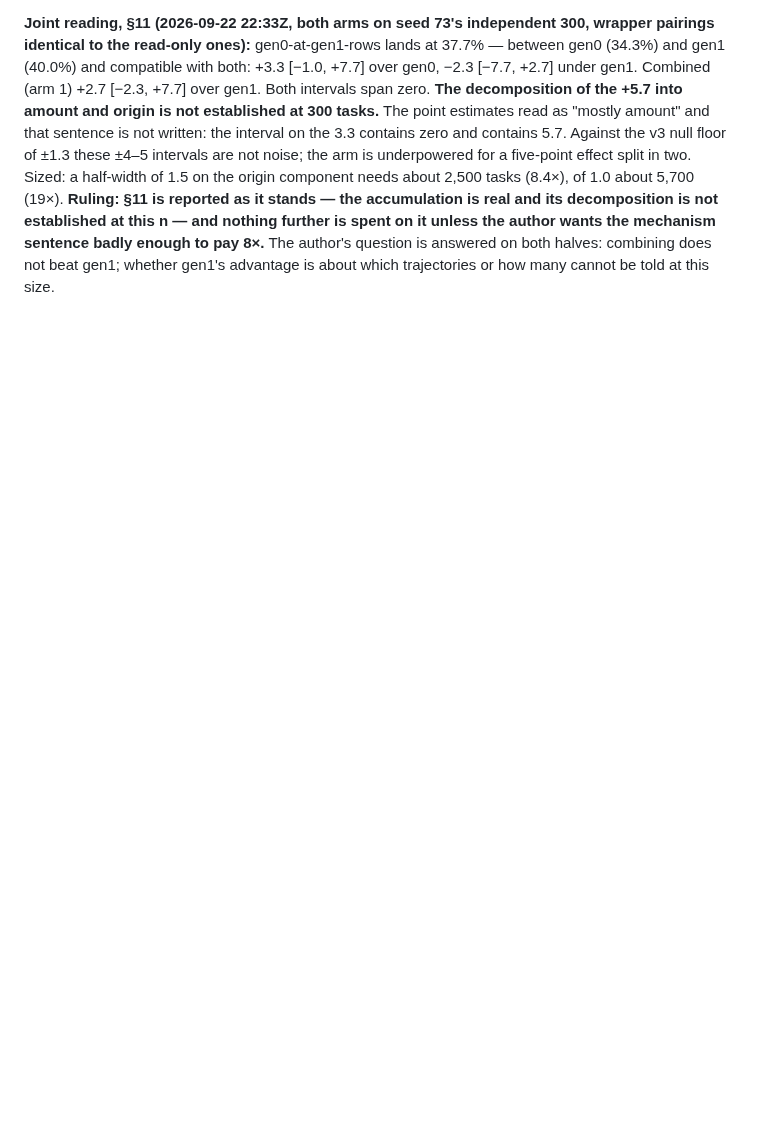
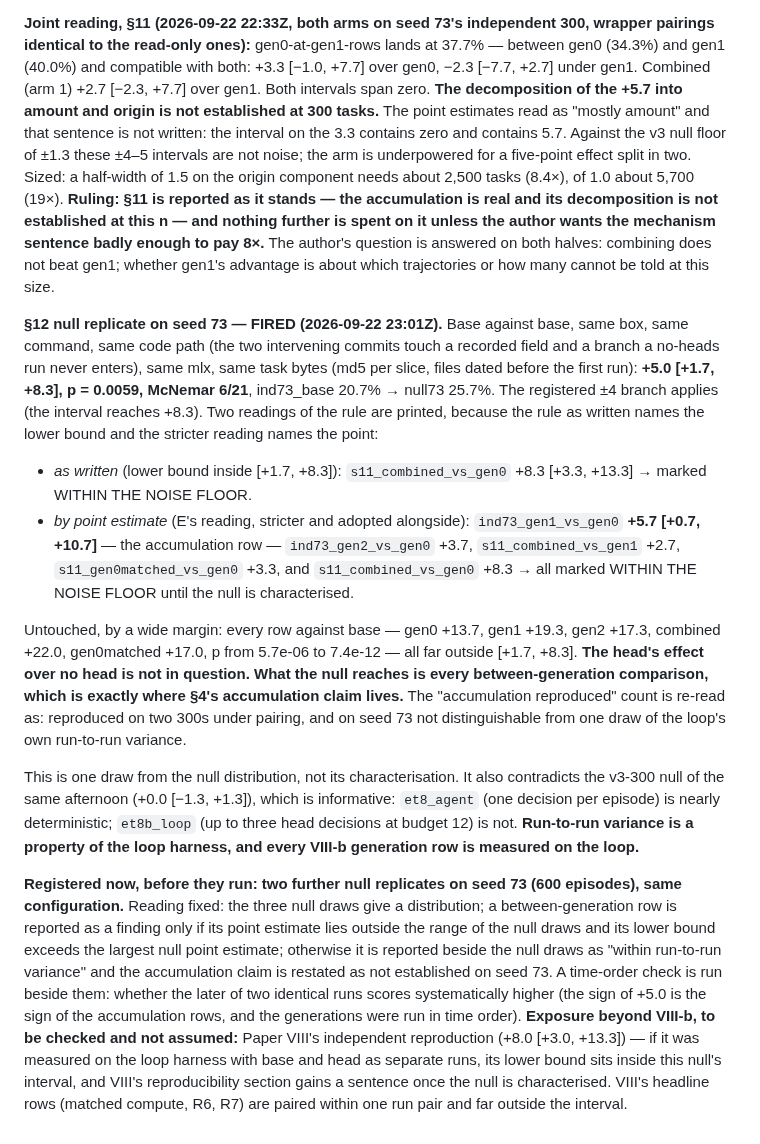
Before and after one commit to LouayAlsakka/efficient-thinking, a Markdown page: docs/et8b-loop-gates.md, the part around the change. Rendered like a GitHub page; blank space fills up the shorter version.

Commit message:
VIII-b §12: seed-73 null replicate FIRED (+5.0 [+1.7, +8.3]); registered rule applied in both readings; between-generation rows marked within the noise floor pending characterisation; two further nulls + time-order check registered; VIII repro exposure named
Co-Authored-By: Claude Fable 5.1 <noreply@anthropic.com>

```diff
--- a/docs/et8b-loop-gates.md
+++ b/docs/et8b-loop-gates.md
@@ -227,3 +227,37 @@ of 1.0 about 5,700 (19×). **Ruling: §11 is reported as it stands — the accum
 not established at this n — and nothing further is spent on it unless the author wants the mechanism sentence badly
 enough to pay 8×.** The author's question is answered on both halves: combining does not beat gen1; whether gen1's
 advantage is about which trajectories or how many cannot be told at this size.
+
+**§12 null replicate on seed 73 — FIRED (2026-09-22 23:01Z).** Base against base, same box, same command, same
+code path (the two intervening commits touch a recorded field and a branch a no-heads run never enters), same mlx,
+same task bytes (md5 per slice, files dated before the first run): **+5.0 [+1.7, +8.3], p = 0.0059, McNemar 6/21**,
+ind73_base 20.7% → null73 25.7%. The registered ±4 branch applies (the interval reaches +8.3). Two readings of the
+rule are printed, because the rule as written names the lower bound and the stricter reading names the point:
+
+- *as written* (lower bound inside [+1.7, +8.3]): `s11_combined_vs_gen0` +8.3 [+3.3, +13.3] → marked WITHIN THE NOISE
+  FLOOR.
+- *by point estimate* (E's reading, stricter and adopted alongside): `ind73_gen1_vs_gen0` **+5.7 [+0.7, +10.7]** — the
+  accumulation row — `ind73_gen2_vs_gen0` +3.7, `s11_combined_vs_gen1` +2.7, `s11_gen0matched_vs_gen0` +3.3, and
+  `s11_combined_vs_gen0` +8.3 → all marked WITHIN THE NOISE FLOOR until the null is characterised.
+
+Untouched, by a wide margin: every row against base — gen0 +13.7, gen1 +19.3, gen2 +17.3, combined +22.0,
+gen0matched +17.0, p from 5.7e-06 to 7.4e-12 — all far outside [+1.7, +8.3]. **The head's effect over no head is not
+in question. What the null reaches is every between-generation comparison, which is exactly where §4's accumulation
+claim lives.** The "accumulation reproduced" count is re-read as: reproduced on two 300s under pairing, and on seed 73
+not distinguishable from one draw of the loop's own run-to-run variance.
+
+This is one draw from the null distribution, not its characterisation. It also contradicts the v3-300 null of the
+same afternoon (+0.0 [−1.3, +1.3]), which is informative: `et8_agent` (one decision per episode) is nearly
+deterministic; `et8b_loop` (up to three head decisions at budget 12) is not. **Run-to-run variance is a property of
+the loop harness, and every VIII-b generation row is measured on the loop.**
+
+**Registered now, before they run: two further null replicates on seed 73 (600 episodes), same configuration.**
+Reading fixed: the three null draws give a distribution; a between-generation row is reported as a finding only if its
+point estimate lies outside the range of the null draws and its lower bound exceeds the largest null point estimate;
+otherwise it is reported beside the null draws as "within run-to-run variance" and the accumulation claim is restated
+as not established on seed 73. A time-order check is run beside them: whether the later of two identical runs scores
+systematically higher (the sign of +5.0 is the sign of the accumulation rows, and the generations were run in time
+order). **Exposure beyond VIII-b, to be checked and not assumed:** Paper VIII's independent reproduction
+(+8.0 [+3.0, +13.3]) — if it was measured on the loop harness with base and head as separate runs, its lower bound
+sits inside this null's interval, and VIII's reproducibility section gains a sentence once the null is characterised.
+VIII's headline rows (matched compute, R6, R7) are paired within one run pair and far outside the interval.
```
